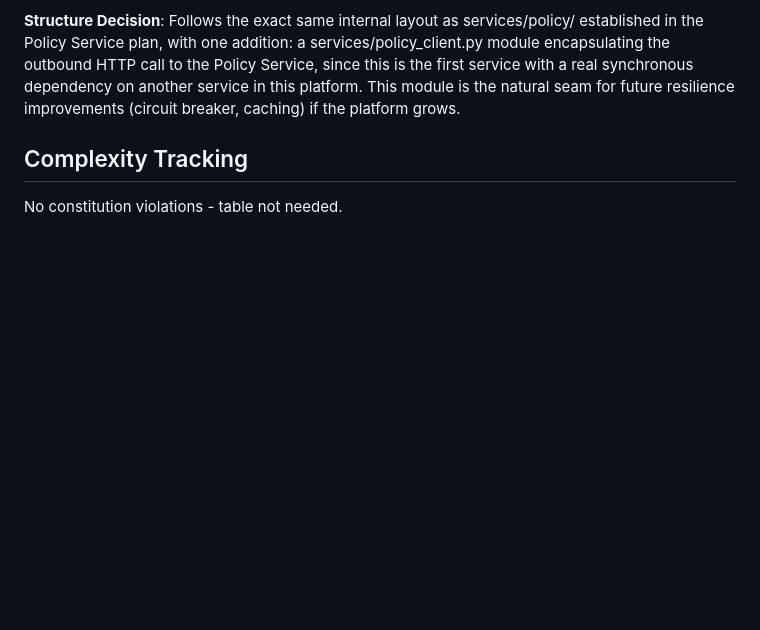
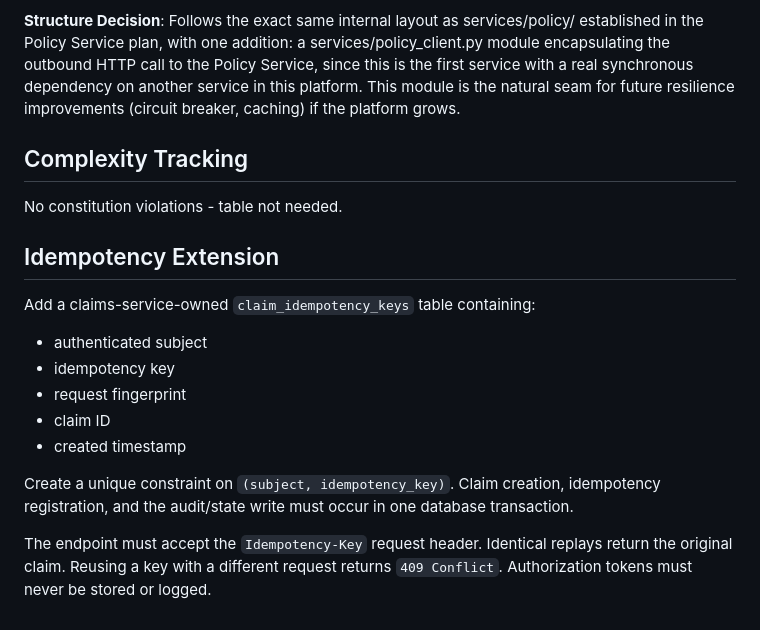
Before and after one commit to Charan-Hari/insurance-claims-orchestration-platform, a Markdown page: specs/002-claims-service-management/plan.md, the part around the change. Drawn GitHub-style; blank space fills up the shorter version.

```diff
--- a/specs/002-claims-service-management/plan.md
+++ b/specs/002-claims-service-management/plan.md
@@ -91,3 +91,21 @@ caching) if the platform grows.
 ## Complexity Tracking
 
 No constitution violations - table not needed.
+
+## Idempotency Extension
+
+Add a claims-service-owned `claim_idempotency_keys` table containing:
+
+- authenticated subject
+- idempotency key
+- request fingerprint
+- claim ID
+- created timestamp
+
+Create a unique constraint on `(subject, idempotency_key)`. Claim creation,
+idempotency registration, and the audit/state write must occur in one database
+transaction.
+
+The endpoint must accept the `Idempotency-Key` request header. Identical
+replays return the original claim. Reusing a key with a different request
+returns `409 Conflict`. Authorization tokens must never be stored or logged.
```
Also changed, not shown: specs/002-claims-service-management/spec.md (+14 -0 lines), specs/002-claims-service-management/tasks.md (+12 -0 lines).
